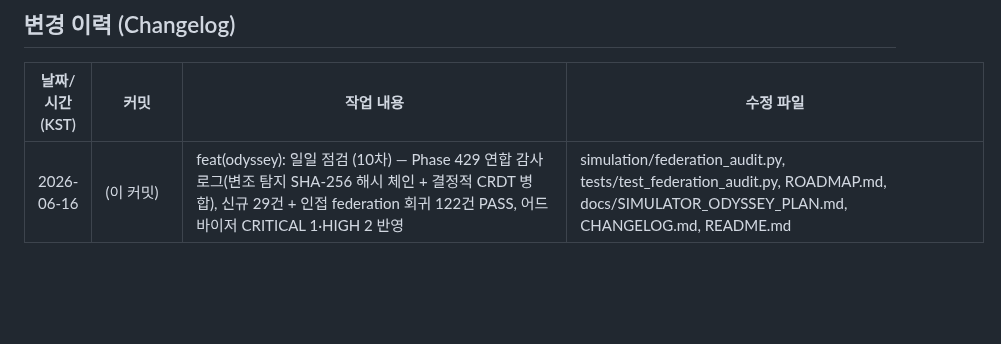
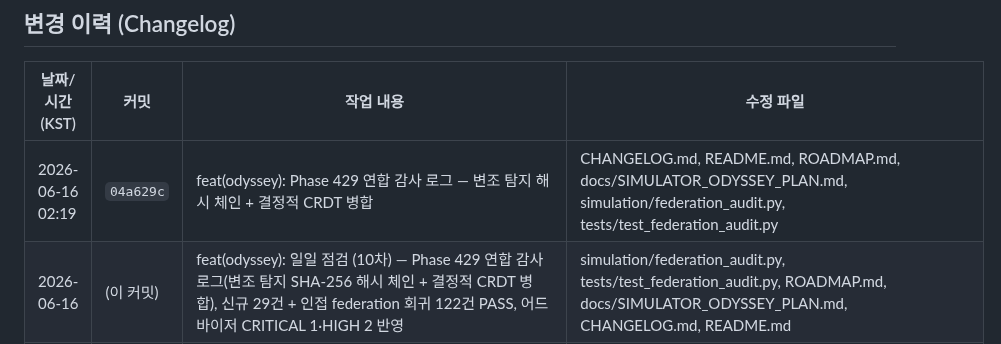
Before and after one commit to sun475300-sudo/swarm-drone-atc, a Markdown page: README.md, the part around the change. GitHub-like rendering; blank space fills up the shorter version.

Commit message:
docs: 변경 이력 업데이트 2026-06-16 02:19 [changelog]

```diff
--- a/README.md
+++ b/README.md
@@ -960,6 +960,7 @@ MIT License — Developed for academic and educational purposes.
 ## 변경 이력 (Changelog)
 | 날짜/시간 (KST) | 커밋 | 작업 내용 | 수정 파일 |
 | --- | --- | --- | --- |
+| 2026-06-16 02:19 | `04a629c` | feat(odyssey): Phase 429 연합 감사 로그 — 변조 탐지 해시 체인 + 결정적 CRDT 병합 | CHANGELOG.md, README.md, ROADMAP.md, docs/SIMULATOR_ODYSSEY_PLAN.md, simulation/federation_audit.py, tests/test_federation_audit.py |
 | 2026-06-16 | (이 커밋) | feat(odyssey): 일일 점검 (10차) — Phase 429 연합 감사 로그(변조 탐지 SHA-256 해시 체인 + 결정적 CRDT 병합), 신규 29건 + 인접 federation 회귀 122건 PASS, 어드바이저 CRITICAL 1·HIGH 2 반영 | simulation/federation_audit.py, tests/test_federation_audit.py, ROADMAP.md, docs/SIMULATOR_ODYSSEY_PLAN.md, CHANGELOG.md, README.md |
 | 2026-06-15 23:13 | `64ae2d2` | refactor(odyssey): Phase 424·425·430 code-reviewer 어드바이저 HIGH 3건 반영 | CHANGELOG.md, simulation/federation_conflict_resolution.py, simulation/federation_notam.py, simulation/federation_split_brain.py |
 | 2026-06-15 23:11 | `1f369e8` | chore(odyssey): 일일 점검 (8차) — Federation Operations 3건 통합 (Phase 424·425·430) | CHANGELOG.md, README.md, ROADMAP.md, docs/SIMULATOR_ODYSSEY_PLAN.md, simulation/federation_conflict_resolution.py, simulation/federation_notam.py … |
```
